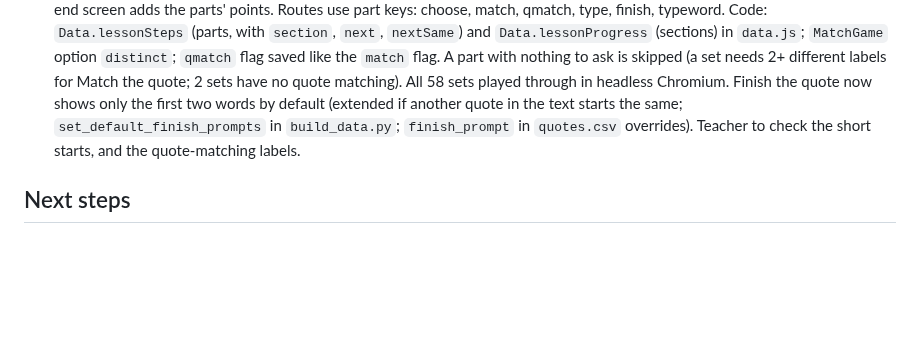
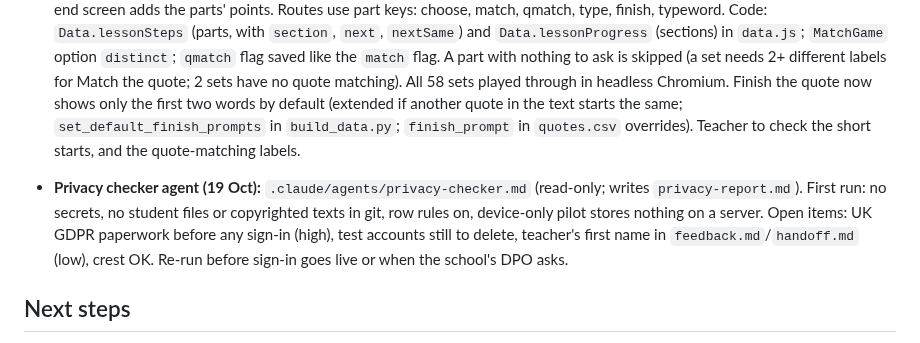
Before and after one commit to gca-revise/gca-revise.github.io, a Markdown page: handoff.md, the part around the change. Rendered like a GitHub page; blank space fills up the shorter version.

Commit message:
Add privacy-checker agent and first privacy report
Co-Authored-By: Claude Sonnet 5.5 <noreply@anthropic.com>

```diff
--- a/handoff.md
+++ b/handoff.md
@@ -60,6 +60,8 @@ Short on purpose. Replace the "Now" and "Next steps" sections each session; do n
 
 - **Lesson is now 4 sections of "parts" (19 Oct, user's design):** 1 **Choose it** (multiple choice, then Match it for key vocab, back to back), 2 **Match the quote** (each quote to who said it or where it is from: speaker, poem, chapter or act and scene; whichever label is less shared in the set; labels never repeat within a round), 3 **Type the gap**, 4 **Type it** (Finish the quote, then key vocab typed from the meaning; vocab ids `tv:`). Parts of one section run straight on (no "Step done" screen between); the section's end screen adds the parts' points. Routes use part keys: choose, match, qmatch, type, finish, typeword. Code: `Data.lessonSteps` (parts, with `section`, `next`, `nextSame`) and `Data.lessonProgress` (sections) in `data.js`; `MatchGame` option `distinct`; `qmatch` flag saved like the `match` flag. A part with nothing to ask is skipped (a set needs 2+ different labels for Match the quote; 2 sets have no quote matching). All 58 sets played through in headless Chromium. Finish the quote now shows only the first two words by default (extended if another quote in the text starts the same; `set_default_finish_prompts` in `build_data.py`; `finish_prompt` in `quotes.csv` overrides). Teacher to check the short starts, and the quote-matching labels.
 
+- **Privacy checker agent (19 Oct):** `.claude/agents/privacy-checker.md` (read-only; writes `privacy-report.md`). First run: no secrets, no student files or copyrighted texts in git, row rules on, device-only pilot stores nothing on a server. Open items: UK GDPR paperwork before any sign-in (high), test accounts still to delete, teacher's first name in `feedback.md`/`handoff.md` (low), crest OK. Re-run before sign-in goes live or when the school's DPO asks.
+
 ## Next steps
 1. The user tries the lessons on a phone and Chromebook, then asks teachers what they think of them (length, order of steps, set choices).
 2. User/teacher: check all the sets (which quotes and words sit where; Claude's first draft). Every quote and every key word is now in at least one set.
```
Also changed, not shown: .claude/agents/privacy-checker.md (added, +27 -0 lines), privacy-report.md (added, +72 -0 lines).
